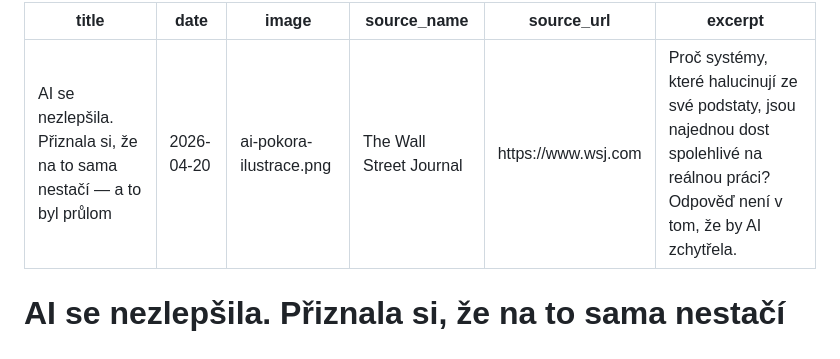
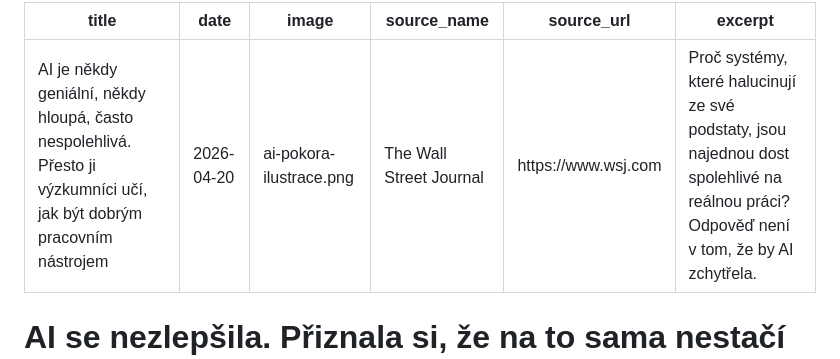
Before and after one commit to miloscermak/novinky, a Markdown page: _articles/ai-pokora-prulom.md, the part around the change. GitHub-like rendering.

Commit message:
Edit: ai-pokora-prulom

```diff
--- a/_articles/ai-pokora-prulom.md
+++ b/_articles/ai-pokora-prulom.md
@@ -1,5 +1,5 @@
 ---
-title: "AI se nezlepšila. Přiznala si, že na to sama nestačí — a to byl průlom"
+title: "AI je někdy geniální, někdy hloupá, často nespolehlivá. Přesto ji výzkumníci učí, jak být dobrým pracovním nástrojem"
 date: 2026-04-20
 image: ai-pokora-ilustrace.png
 source_name: The Wall Street Journal
```
